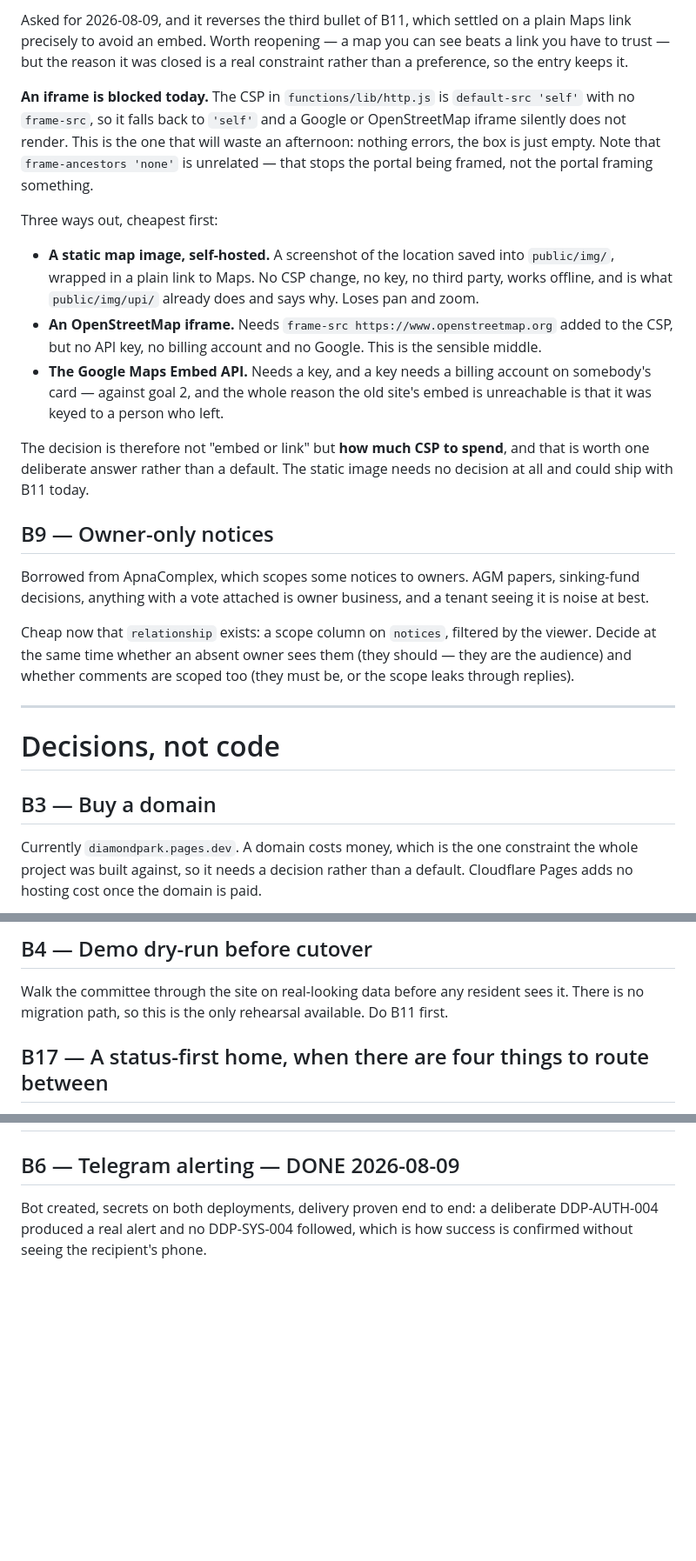
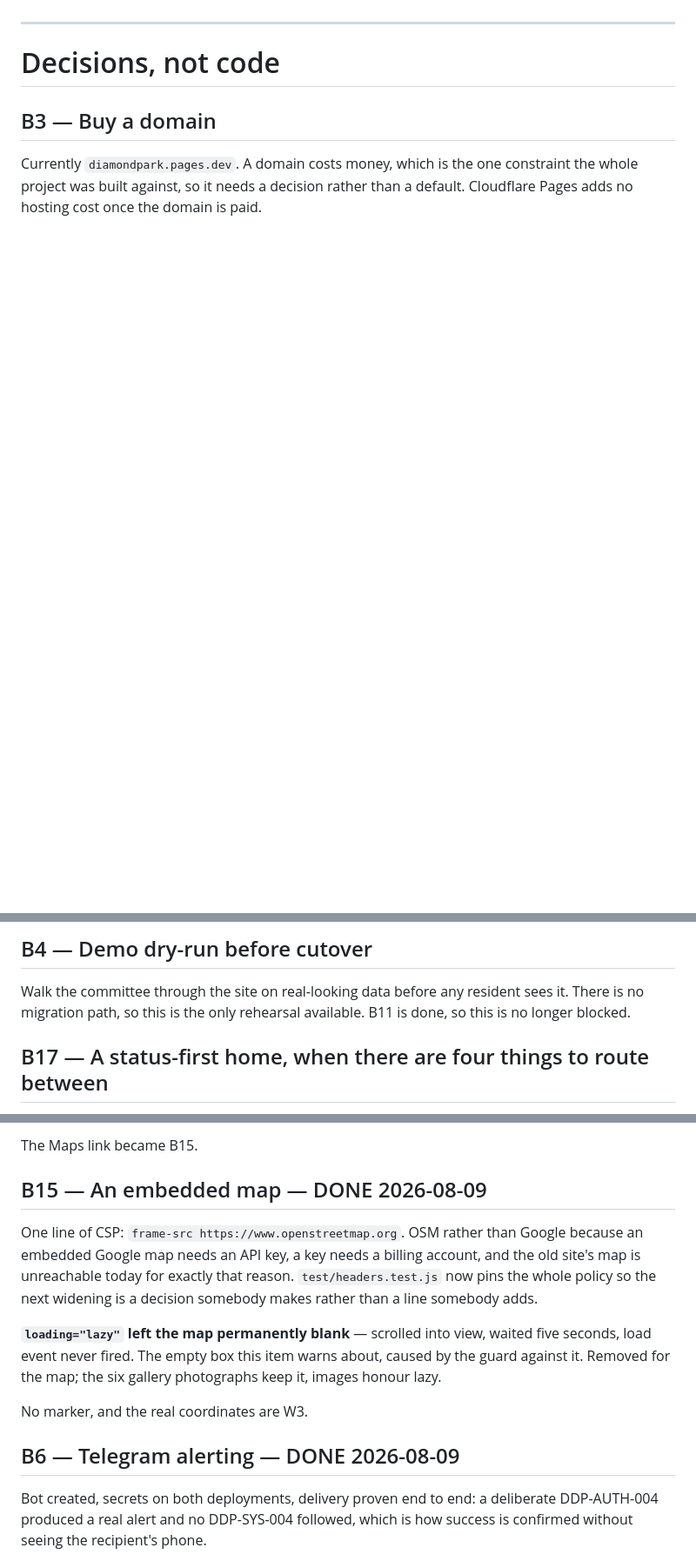
Before and after one commit to thakkalisuresh/dddp-portal, a Markdown page: docs/BACKLOG.md, 3 parts joined by grey strips. Shown at 87% size. Rendered like a GitHub page; blank space fills up the shorter version.

```diff
--- a/docs/BACKLOG.md
+++ b/docs/BACKLOG.md
@@ -140,42 +86,3 @@ is exactly when the committee compares old against new.
-Asked for 2026-08-09, and it reverses the third bullet of B11, which settled on
-a plain Maps link precisely to avoid an embed. Worth reopening — a map you can
-see beats a link you have to trust — but the reason it was closed is a real
-constraint rather than a preference, so the entry keeps it.
-
-**An iframe is blocked today.** The CSP in `functions/lib/http.js` is
-`default-src 'self'` with no `frame-src`, so it falls back to `'self'` and a
-Google or OpenStreetMap iframe silently does not render. This is the one that
-will waste an afternoon: nothing errors, the box is just empty. Note that
-`frame-ancestors 'none'` is unrelated — that stops the portal being framed, not
-the portal framing something.
-
-Three ways out, cheapest first:
-
-* **A static map image, self-hosted.** A screenshot of the location saved into
-  `public/img/`, wrapped in a plain link to Maps. No CSP change, no key, no
-  third party, works offline, and is what `public/img/upi/` already does and
-  says why. Loses pan and zoom.
-* **An OpenStreetMap iframe.** Needs `frame-src https://www.openstreetmap.org`
-  added to the CSP, but no API key, no billing account and no Google. This is
-  the sensible middle.
-* **The Google Maps Embed API.** Needs a key, and a key needs a billing account
-  on somebody's card — against goal 2, and the whole reason the old site's
-  embed is unreachable is that it was keyed to a person who left.
-
-The decision is therefore not "embed or link" but **how much CSP to spend**, and
-that is worth one deliberate answer rather than a default. The static image
-needs no decision at all and could ship with B11 today.
-
-## B9 — Owner-only notices
-
-Borrowed from ApnaComplex, which scopes some notices to owners. AGM papers,
-sinking-fund decisions, anything with a vote attached is owner business, and a
-tenant seeing it is noise at best.
-
-Cheap now that `relationship` exists: a scope column on `notices`, filtered by
-the viewer. Decide at the same time whether an absent owner sees them (they
-should — they are the audience) and whether comments are scoped too (they must
-be, or the scope leaks through replies).
 
 ---
 
@@ -191,7 +98,7 @@ than a default. Cloudflare Pages adds no hosting cost once the domain is paid.
 
 Walk the committee through the site on real-looking data before any resident
 sees it. There is no migration path, so this is the only rehearsal available.
-Do B11 first.
+B11 is done, so this is no longer blocked.
 
 ## B17 — A status-first home, when there are four things to route between
 
@@ -299,3 +279,20 @@ staleness check already exists for.
+The Maps link became B15.
+
+## B15 — An embedded map — DONE 2026-08-09
+
+One line of CSP: `frame-src https://www.openstreetmap.org`. OSM rather than
+Google because an embedded Google map needs an API key, a key needs a billing
+account, and the old site's map is unreachable today for exactly that reason.
+`test/headers.test.js` now pins the whole policy so the next widening is a
+decision somebody makes rather than a line somebody adds.
+
+**`loading="lazy"` left the map permanently blank** — scrolled into view,
+waited five seconds, load event never fired. The empty box this item warns
+about, caused by the guard against it. Removed for the map; the six gallery
+photographs keep it, images honour lazy.
+
+No marker, and the real coordinates are W3.
+
 ## B6 — Telegram alerting — DONE 2026-08-09
 
 Bot created, secrets on both deployments, delivery proven end to end: a
```
Also changed, not shown: other parts of docs/BACKLOG.md (+88 -77 lines), docs/STATE.md (+6 -3 lines).
